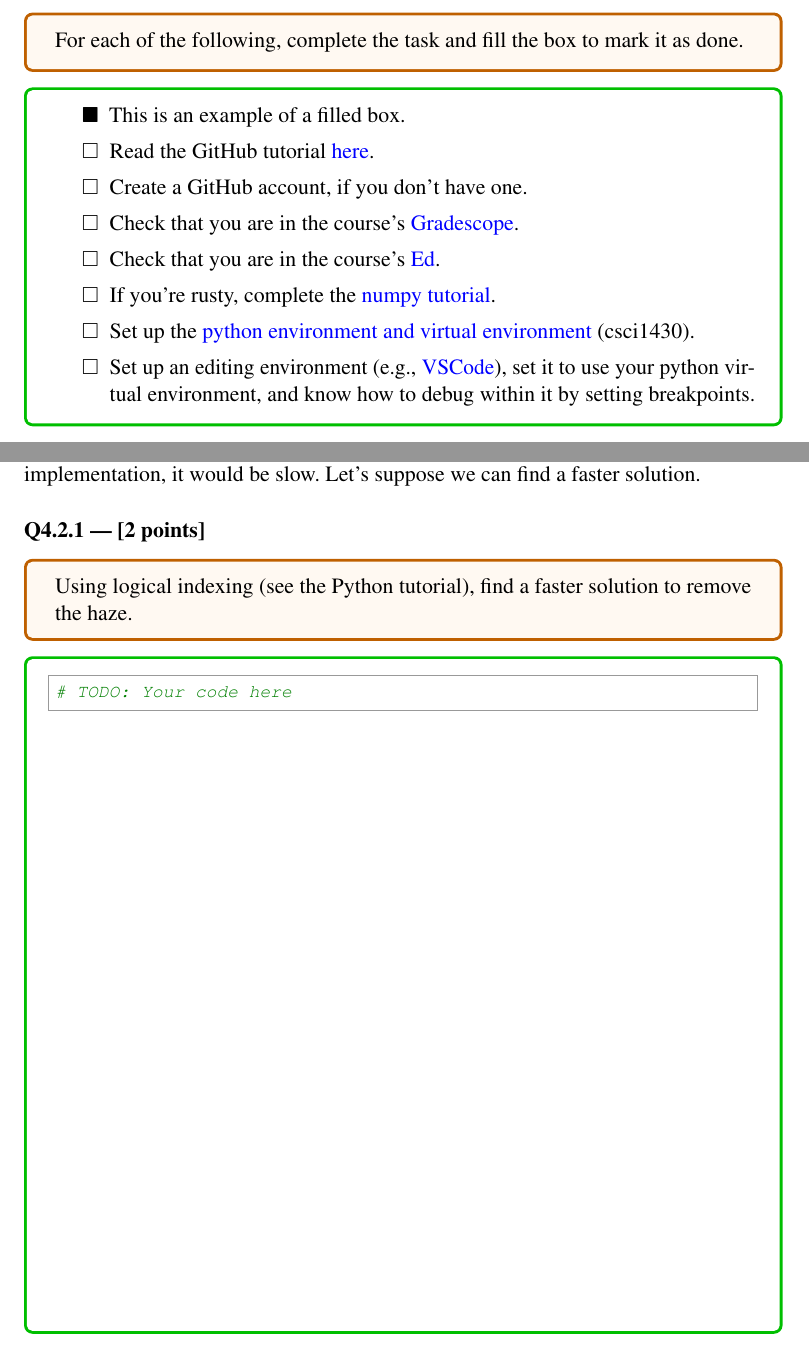
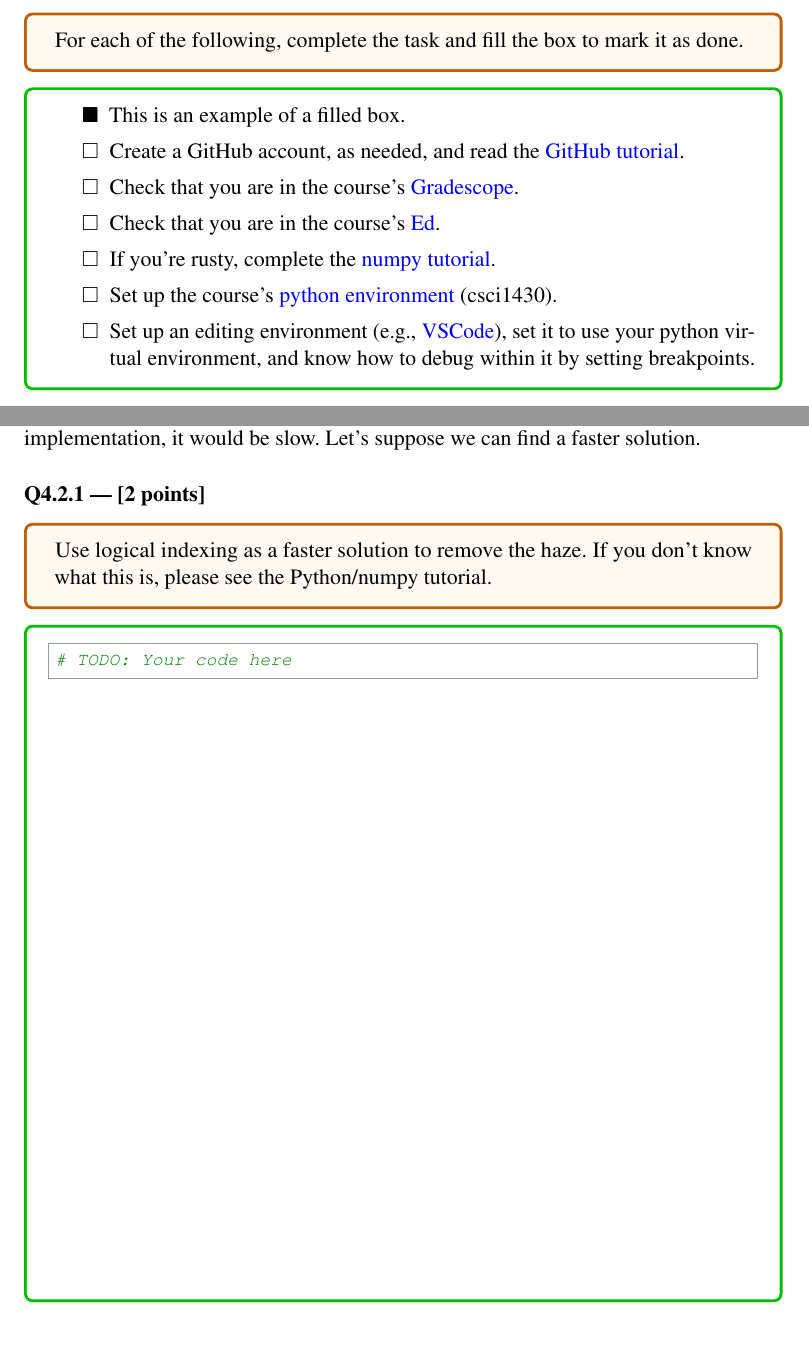
Before and after one commit to BrownCSCI1430/Homework0_Primer_Template, a LaTeX problem sheet (questions/Homework0_Questions_Template.tex): two parts of pages 2 and 7 of 15, joined at a grey line, cut so that both start at the same text. Compiled offline with pdfLaTeX.

Commit message:
minor tweaks

```diff
--- a/questions/Homework0_Questions_Template.tex
+++ b/questions/Homework0_Questions_Template.tex
@@ -37,12 +37,11 @@ For each of the following, complete the task and fill the box to mark it as done
 %%% Complete the answerlist
 \begin{answerlist}
     \item[\filled] This is an example of a filled box.
-    \item Read the GitHub tutorial \href{https://browncsci1430.github.io/resources/github_guide/}{here}.
-    \item Create a GitHub account, if you don't have one.
+    \item Create a GitHub account, as needed, and read the \href{https://browncsci1430.github.io/resources/github_guide/}{GitHub tutorial}.
     \item Check that you are in the course's \href{https://www.gradescope.com/}{Gradescope}.
     \item Check that you are in the course's \href{https://edstem.org/}{Ed}.
     \item If you're rusty, complete the \href{https://colab.research.google.com/drive/1K42Mk-CPl8Azql5SJRE9xfkiNwRyo9rs?usp=sharing}{numpy tutorial}.
-    \item Set up the \href{https://browncsci1430.github.io/resources/python_setup/}{python environment and virtual environment} (csci1430).
+    \item Set up the course's \href{https://browncsci1430.github.io/resources/python_setup/}{python environment} (csci1430).
     \item Set up an editing environment (e.g.,~\href{https://browncsci1430.github.io/resources/vscode_setup/}{VSCode}), set it to use your python virtual environment, and know how to debug within it by setting breakpoints.
 \end{answerlist}
 
@@ -208,7 +207,7 @@ If we used our current implementation, it would be slow. Let's suppose we can fi
 \end{subquestion}
 
 \begin{subsubquestion}[points=2]
-Using logical indexing (see the Python tutorial), find a faster solution to remove the haze.
+Use logical indexing as a faster solution to remove the haze. If you don't know what this is, please see the Python/numpy tutorial.
 \end{subsubquestion}
 
 \begin{answer}[height=25]
```
Also changed, not shown: questions/Homework0_Questions_Template.pdf, questions/Homework0_Questions_Template.tex (2 more changed lines).
